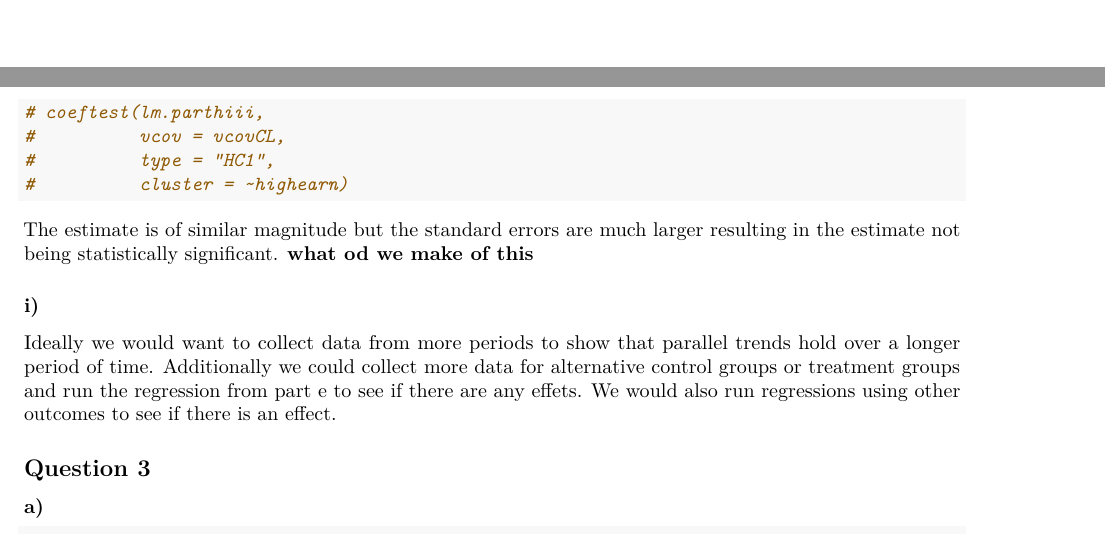
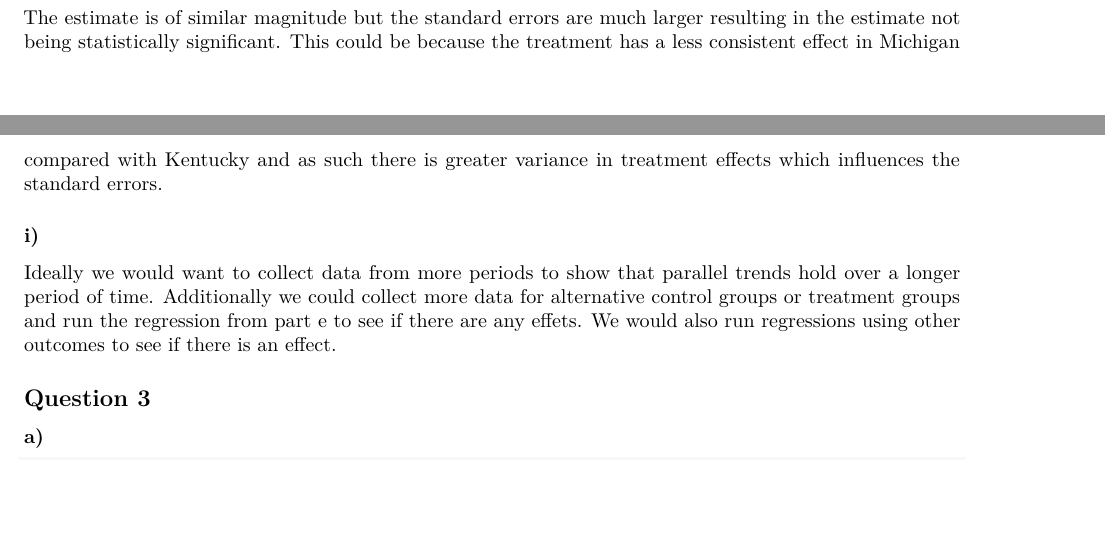
Before and after one commit to mattzhao-R/applied-micro, an R Markdown document (psets/applied micro pset 6.Rmd): two parts of pages 5 and 6 of 7, joined at a grey line, cut at the place of the change, the shorter picture padded with empty space. Rendered offline with R 4.5, knitr and Pandoc, then LaTeX, with nearby package versions; some code elsewhere in the file could not run offline.

Commit message:
pset 6 done

````diff
--- a/psets/applied micro pset 6.Rmd
+++ b/psets/applied micro pset 6.Rmd
@@ -2,7 +2,7 @@
 title: "Applied Micro PSET 6"
 author: "Matthew Zhao"
 date: "2023-02-20"
-output: pdf_ky_document
+output: pdf_document
 ---
 
 ```{r setup, include=FALSE}
@@ -187,14 +187,9 @@ stargazer(lm.parthiii,
           type='text',digits=4, column.sep.width = "-15pt",
           dep.var.labels.include = F,
           title='CE 4 (iii) Wooldridge (2016)')
-
-# coeftest(lm.parthiii,
-#          vcov = vcovCL,
-#          type = "HC1",
-#          cluster = ~highearn)
 ```
 
-The estimate is of similar magnitude but the standard errors are much larger resulting in the estimate not being statistically significant. **what od we make of this**
+The estimate is of similar magnitude but the standard errors are much larger resulting in the estimate not being statistically significant. This could be because the treatment has a less consistent effect in Michigan compared with Kentucky and as such there is greater variance in treatment effects which influences the standard errors.
 
 ### i)
 
````
Also changed, not shown: psets/applied micro pset 6.Rmd (2 more changed lines).
